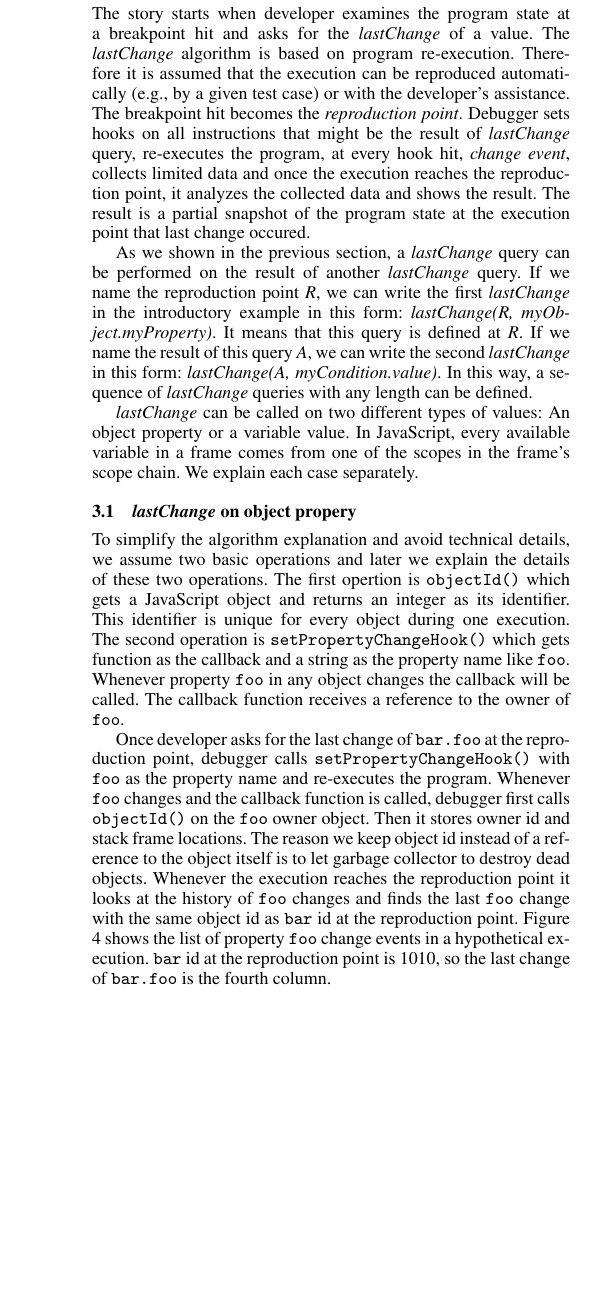
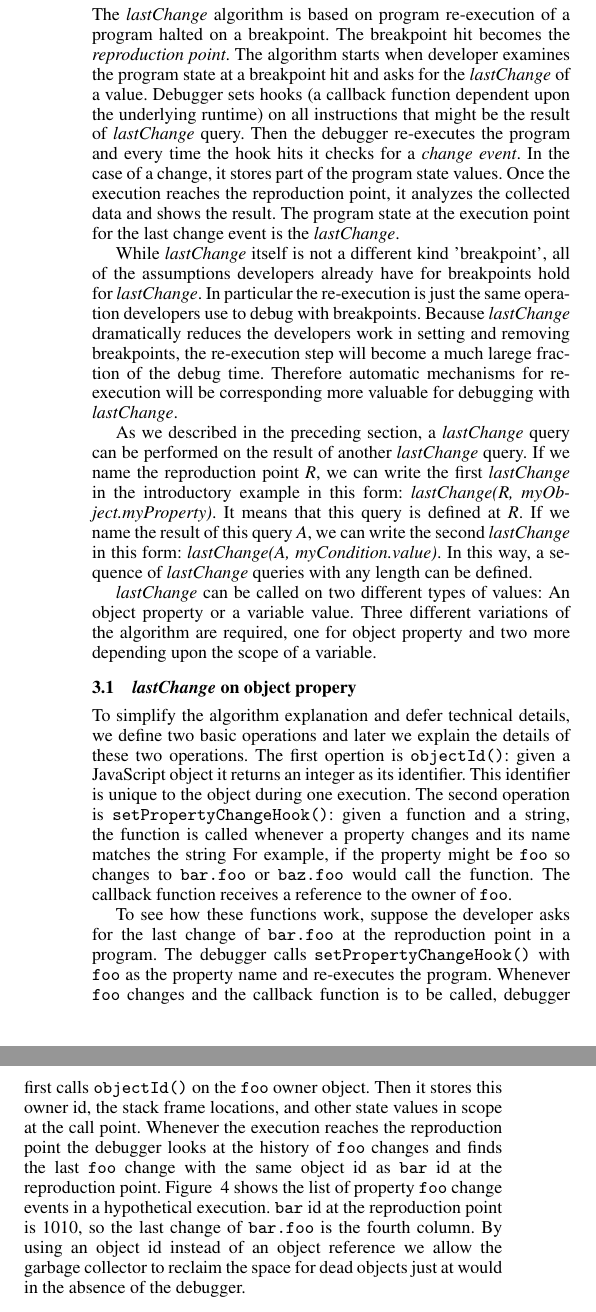
Before and after one commit to SoftwareEngineeringToolDemos/FSE-2011-Querypoint, a LaTeX paper (papers/pldi2011/sigplanconf-template.tex): part of one column of page 3 of 8 before the commit and two parts of the columns of page 3 of 8 after it, the two joined at a grey line, cut so that both start at the same text, the shorter picture padded with empty space. Compiled offline with pdfLaTeX; a missing font is replaced by an installed copy or a similar font.

Commit message:
some improvements to section 3

```diff
--- a/papers/pldi2011/sigplanconf-template.tex
+++ b/papers/pldi2011/sigplanconf-template.tex
@@ -251,21 +251,31 @@ discuss cases were it is possible to pause at lines of \textit{lastChange}).
 %---------------------------------------------------------------------------------------------------
 \section{\textit{lastChange} Algorithm}
 
-The story starts when developer examines the program state at a
-breakpoint hit and asks for the \textit{lastChange} of a value. The
-\textit{lastChange} algorithm is based on program
-re-execution. Therefore it is assumed that the execution can be
-reproduced automatically (e.g., by a given test case) or with the
-developer's assistance. The breakpoint hit becomes the
-\textit{reproduction point}. Debugger sets hooks on all instructions
-that might be the result of \textit{lastChange} query, re-executes the
-program, at every hook hit, \textit{change event}, collects limited
-data and once the execution reaches the reproduction point, it
-analyzes the collected data and shows the result. The result is a
-partial snapshot of the program state at the execution point that last
-change occured.
+The \textit{lastChange} algorithm is based on program re-execution of
+a program halted on a breakpoint. The breakpoint hit becomes the
+\textit{reproduction point}. The algorithm starts when developer
+examines the program state at a breakpoint hit and asks for the
+\textit{lastChange} of a value.  Debugger sets hooks (a callback
+function dependent upon the underlying runtime) on all instructions
+that might be the result of \textit{lastChange} query. Then the
+debugger re-executes the program and every time the hook hits it
+checks for a \textit{change event}. In the case of a change, it stores
+part of the program state values.  Once the execution reaches the
+reproduction point, it analyzes the collected data and shows the
+result.  The program state at the execution point for the last change
+event is the \textit{lastChange}.
 
-As we shown in the previous section, a \textit{lastChange} query can
+While \textit{lastChange} itself is not a different kind 'breakpoint',
+all of the assumptions developers already have for breakpoints hold
+for \textit{lastChange}. In particular the re-execution is just the
+same operation developers use to debug with breakpoints. Because
+\textit{lastChange} dramatically reduces the developers work in
+setting and removing breakpoints, the re-execution step will become a
+much larege fraction of the debug time. Therefore automatic mechanisms
+for re-execution will be corresponding more valuable for debugging
+with \textit{lastChange}.
+
+As we described in the preceding section, a \textit{lastChange} query can
 be performed on the result of another \textit{lastChange} query. If we
 name the reproduction point \textit{R}, we can write the first
 \textit{lastChange} in the introductory example in this form:
@@ -276,21 +286,22 @@ is defined at \textit{R}. If we name the result of this query
 \textit{lastChange} queries with any length can be defined.
 
 \textit{lastChange} can be called on two different types of values: An
-object property or a variable value. In JavaScript, every available
-variable in a frame comes from one of the scopes in the frame's scope
-chain. We explain each case separately.
+object property or a variable value. Three different variations of the
+algorithm are required, one for object property and two more depending
+upon the scope of a variable.
 
 \subsection{\textit{lastChange} on object propery}
-To simplify the algorithm explanation and avoid technical details, we
-assume two basic operations and later we explain the details of these
-two operations. The first opertion is \texttt{objectId()} which gets a
-JavaScript object and returns an integer as its identifier. This
-identifier is unique for every object during one execution. The second
-operation is \texttt{setPropertyChangeHook()} which gets function as
-the callback and a string as the property name like
-\texttt{foo}. Whenever property \texttt{foo} in any object changes the
-callback will be called. The callback function receives a reference to
-the owner of \texttt{foo}.
+To simplify the algorithm explanation and defer technical details, we
+define two basic operations and later we explain the details of these
+two operations. The first opertion is \texttt{objectId()}: given a
+JavaScript object it returns an integer as its identifier. This
+identifier is unique to the object during one execution. The second
+operation is \texttt{setPropertyChangeHook()}: given a function and a
+string, the function is called whenever a property changes and its
+name matches the string For example, if the property might be
+\texttt{foo} so changes to \texttt{bar.foo} or \texttt{baz.foo} would
+call the function.  The callback function receives a reference to the
+owner of \texttt{foo}.
 
 
 \begin{figure}[htp]
@@ -304,21 +315,24 @@ the owner of \texttt{foo}.
 \label{fig:foo-changes1}
 \end{figure}
 
-Once developer asks for the last change of \texttt{bar.foo} at the
-reproduction point, debugger calls \texttt{setPropertyChangeHook()}
-with \texttt{foo} as the property name and re-executes the
-program. Whenever \texttt{foo} changes and the callback function is
-called, debugger first calls \texttt{objectId()} on the \texttt{foo}
-owner object. Then it stores owner id and stack frame locations. The
-reason we keep object id instead of a reference to the object itself
-is to let garbage collector to destroy dead objects. Whenever the
-execution reaches the reproduction point it looks at the history of
-\texttt{foo} changes and finds the last \texttt{foo} change with the
-same object id as \texttt{bar} id at the reproduction point. Figure
-~\ref{fig:foo-changes1} shows the list of property \texttt{foo} change
-events in a hypothetical execution. \texttt{bar} id at the
-reproduction point is 1010, so the last change of \texttt{bar.foo} is
-the fourth column.
+To see how these functions work, suppose the developer asks for the
+last change of \texttt{bar.foo} at the reproduction point in a
+program. The debugger calls \texttt{setPropertyChangeHook()} with
+\texttt{foo} as the property name and re-executes the
+program. Whenever \texttt{foo} changes and the callback function is to
+be called, debugger first calls \texttt{objectId()} on the
+\texttt{foo} owner object. Then it stores this owner id, the stack
+frame locations, and other state values in scope at the call point.
+Whenever the execution reaches the reproduction point the debugger
+looks at the history of \texttt{foo} changes and finds the last
+\texttt{foo} change with the same object id as \texttt{bar} id at the
+reproduction point. Figure ~\ref{fig:foo-changes1} shows the list of
+property \texttt{foo} change events in a hypothetical
+execution. \texttt{bar} id at the reproduction point is 1010, so the
+last change of \texttt{bar.foo} is the fourth column.  By using an
+object id instead of an object reference we allow the garbage
+collector to reclaim the space for dead objects just at would in the
+absence of the debugger.
 
 \subsection{\textit{lastChange} on variable}
 In JavaScript, every frame has a scope chain and every available
@@ -374,5 +388,4 @@ use a different strategy.
 \label{fig:js-closure}
 \end{figure}
 
-A variable in these types of scope can only be changed in the function
-the variable is defined or the nested fuctions. For example in Figure
+Only operations in the scope of the these varibles can change their value; that includes the defining scope and scopes nested inside of them.
@@ -417,7 +431,7 @@ C  |  ?
 \end{figure}
 
 
-Everytime one of the hooks hits a new change event is inserted to the
+Every time one of the hooks hits a new change event is inserted to the
 list of change events. During execution the same variable might be
 changed several times but in different scopes. Figure
 ~\ref{fig:recursive} demonstrates a case that the same variable
```
Also changed, not shown: papers/pldi2011/sigplanconf-template.tex (15 more changed lines).
